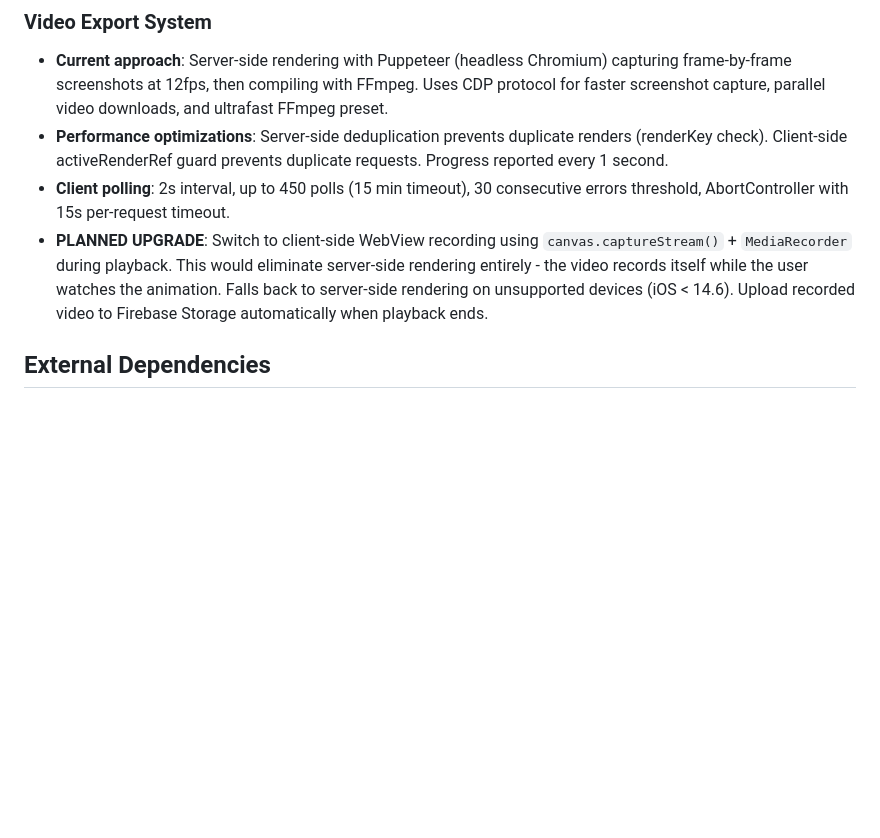
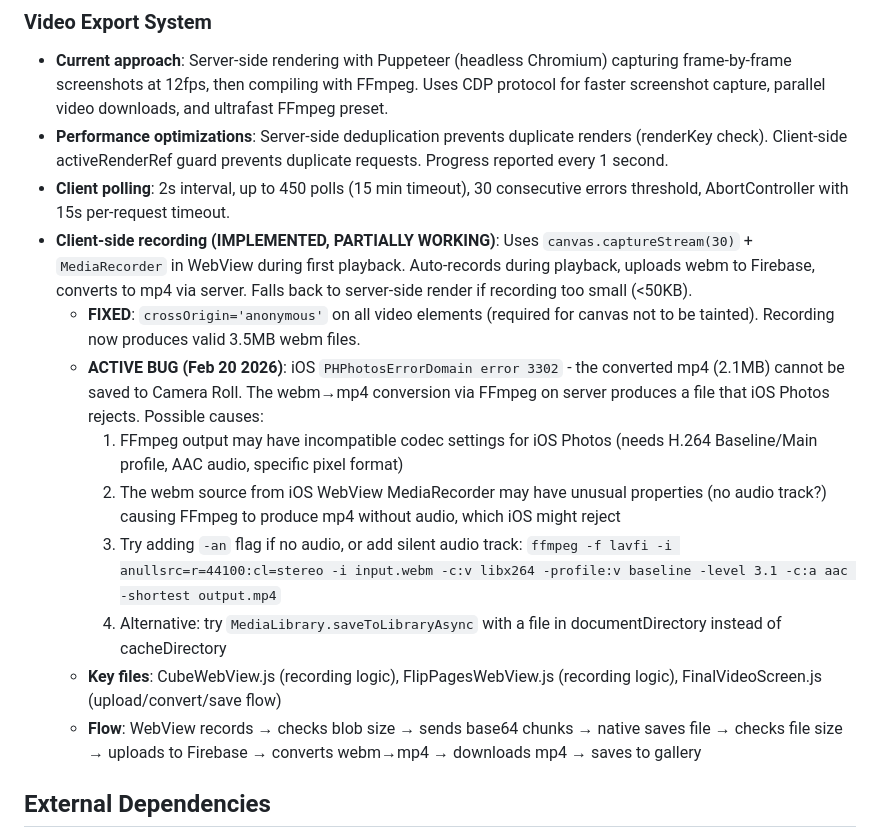
Before and after one commit to yaronbenm1969/reflectlymobilex, a Markdown page: replit.md, the part around the change. Rendered like a GitHub page; blank space fills up the shorter version.

Commit message:
Fix recording failures by enabling cross-origin resource loading
Implement client-side recording using `canvas.captureStream()` and `MediaRecorder`, resolving `crossOrigin` issues that caused empty recordings.

Replit-Commit-Author: Agent
Replit-Commit-Session-Id: 83c00072-e5a0-48e1-83de-93684a39665c
Replit-Commit-Checkpoint-Type: full_checkpoint
Replit-Commit-Event-Id: be17206f-fa15-4eaf-b05f-0d62f4712bf3
Replit-Commit-Screenshot-Url: https://storage.googleapis.com/screenshot-production-us-central1/ac75ad19-6da1-4ed8-b143-f23166e3ed4a/83c00072-e5a0-48e1-83de-93684a39665c/QrWNfrR
Replit-Helium-Checkpoint-Created: true

```diff
--- a/replit.md
+++ b/replit.md
@@ -61,7 +61,15 @@ The application supports distinct Creator and Player flows, encompassing:
 - **Current approach**: Server-side rendering with Puppeteer (headless Chromium) capturing frame-by-frame screenshots at 12fps, then compiling with FFmpeg. Uses CDP protocol for faster screenshot capture, parallel video downloads, and ultrafast FFmpeg preset.
 - **Performance optimizations**: Server-side deduplication prevents duplicate renders (renderKey check). Client-side activeRenderRef guard prevents duplicate requests. Progress reported every 1 second.
 - **Client polling**: 2s interval, up to 450 polls (15 min timeout), 30 consecutive errors threshold, AbortController with 15s per-request timeout.
-- **PLANNED UPGRADE**: Switch to client-side WebView recording using `canvas.captureStream()` + `MediaRecorder` during playback. This would eliminate server-side rendering entirely - the video records itself while the user watches the animation. Falls back to server-side rendering on unsupported devices (iOS < 14.6). Upload recorded video to Firebase Storage automatically when playback ends.
+- **Client-side recording (IMPLEMENTED, PARTIALLY WORKING)**: Uses `canvas.captureStream(30)` + `MediaRecorder` in WebView during first playback. Auto-records during playback, uploads webm to Firebase, converts to mp4 via server. Falls back to server-side render if recording too small (<50KB).
+  - **FIXED**: `crossOrigin='anonymous'` on all video elements (required for canvas not to be tainted). Recording now produces valid 3.5MB webm files.
+  - **ACTIVE BUG (Feb 20 2026)**: iOS `PHPhotosErrorDomain error 3302` - the converted mp4 (2.1MB) cannot be saved to Camera Roll. The webm→mp4 conversion via FFmpeg on server produces a file that iOS Photos rejects. Possible causes:
+    1. FFmpeg output may have incompatible codec settings for iOS Photos (needs H.264 Baseline/Main profile, AAC audio, specific pixel format)
+    2. The webm source from iOS WebView MediaRecorder may have unusual properties (no audio track?) causing FFmpeg to produce mp4 without audio, which iOS might reject
+    3. Try adding `-an` flag if no audio, or add silent audio track: `ffmpeg -f lavfi -i anullsrc=r=44100:cl=stereo -i input.webm -c:v libx264 -profile:v baseline -level 3.1 -c:a aac -shortest output.mp4`
+    4. Alternative: try `MediaLibrary.saveToLibraryAsync` with a file in documentDirectory instead of cacheDirectory
+  - **Key files**: CubeWebView.js (recording logic), FlipPagesWebView.js (recording logic), FinalVideoScreen.js (upload/convert/save flow)
+  - **Flow**: WebView records → checks blob size → sends base64 chunks → native saves file → checks file size → uploads to Firebase → converts webm→mp4 → downloads mp4 → saves to gallery
 
 ## External Dependencies
 
```
